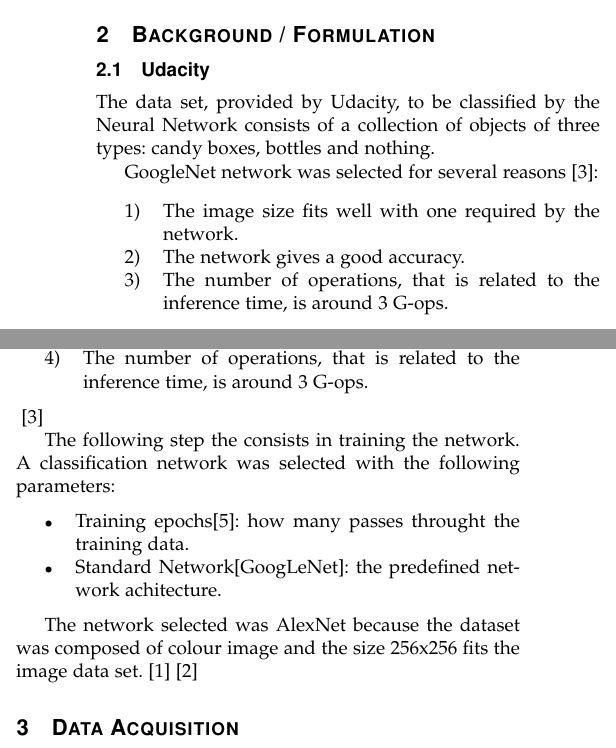
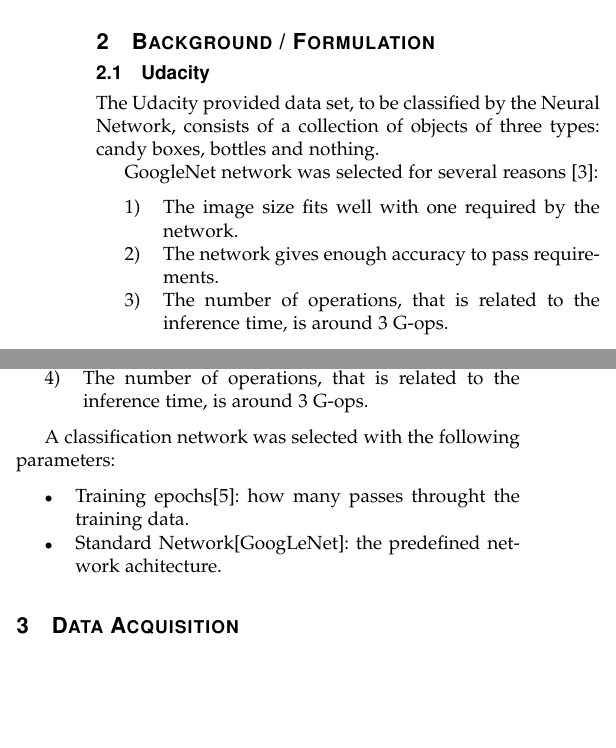
Before and after one commit to mahulo2009/RoboND-Inference-Project, a LaTeX paper (docs/udacity-inference.tex): two parts of the columns of page 1 of 3, joined at a grey line, cut so that both start at the same text, the shorter picture padded with empty space. The pictures show the PDF file docs/udacity-inference.pdf that the author committed with the source.

Commit message:
Refactoring the data acquisition section

```diff
--- a/docs/udacity-inference.tex
+++ b/docs/udacity-inference.tex
@@ -42,13 +42,13 @@ A lot of effort to provide the robots these capabilities cames from collecting d
 
 \subsection{Udacity}
 
-The data set, provided by Udacity, to be classified by the Neural Network consists of a collection of objects of three types: candy boxes, bottles and nothing.
+The Udacity provided data set, to be classified by the Neural Network, consists of a collection of objects of three types: candy boxes, bottles and nothing.
 
 GoogleNet network was selected for several reasons \cite{analysisdnn}:
 
 \begin{enumerate}
 \item The image size fits well with one required by the network.
-\item The network gives a good accuracy.
+\item The network gives enough accuracy to pass requirements.
 \item The number of operations, that is related to the inference time, is around 3 G-ops.
 \end{enumerate}
 
@@ -73,20 +73,18 @@ GoogleNet network was selected for several reasons \cite{analysisdnn}:
 	\item The network uses color image. For the Euros to be identify it is quite useful.
 	\item The number of operations, that is related to the inference time, is around 3 G-ops.
 \end{enumerate}
-\cite{analysisdnn}
 
-The following step the consists in training the network. A classification network was selected with the following parameters:
+A classification network was selected with the following parameters:
 
 \begin{itemize}
 	\item Training epochs[5]: how many passes throught the training data.
 	\item Standard Network[GoogLeNet]: the predefined network achitecture.
 \end{itemize}
 
-The network selected was AlexNet because the dataset was composed of colour image and the size 256x256 fits the image data set. \cite{udacity} \cite{deeplearning}
 
 \section{Data Acquisition}
 
-The data set was collected using the camera of a mobile phone. The coins were put on a white paper and a video recording was started. Every few seconds the recording was paused to turn the coin randomly. Then, a tool to extract individual images from the video, ffmpeg, was used. The image were stored in jpeg format with a size of 1920x1080 pixels. A total of 2900 images, approximately were collected.
+The data set was collected using the camera of a mobile phone. The coins were put on a white paper and a video recording was started. Every few seconds the recording was paused to turn the coin randomly. Then, a tool to extract individual images from the video, ffmpeg, was used. The image were stored in jpeg format with a size of 1920x1080 pixels. A total of 2900 images, approximately, were collected.
 
 In order to classify the coin a two-step strategy have been used. In the first step a classic feature extraction algorithm has been used. Due to the coins to be classified share a circular shape, the Hough Transform was used to find the coins in the image, classified them depending on the position in the image. The second step will use the inference, after training the network, to classify new images not seen before. The idea is to extract the region of the image corresponding to the coin and to inject this image as the input of the neural network.
 
@@ -102,7 +100,7 @@ In addition, the principal advantage for this strategy is that the background of
 \label{fig:figure1}
 \end{figure}
 
-A python script was created to take every image and, using the Hough Transform, extract the coins from the images. The individual images were safe in directories with the name of the classes, in this case : coin10, coin20 and con100.
+A python script was created to take every image and, using the Hough Transform, to extract the coins from the images. The individual images were safe in directories with the name of the classes, in this case : coin10, coin20 and con100.
 
 These images where down-sampled. The final image size, the ones used to train the network, was 256x256 pixels. The single images for every class was safe with the following directory structure:
 
```
Also changed, not shown: docs/udacity-inference.pdf, docs/udacity-inference.tex (18 more changed lines), 3 other files.
